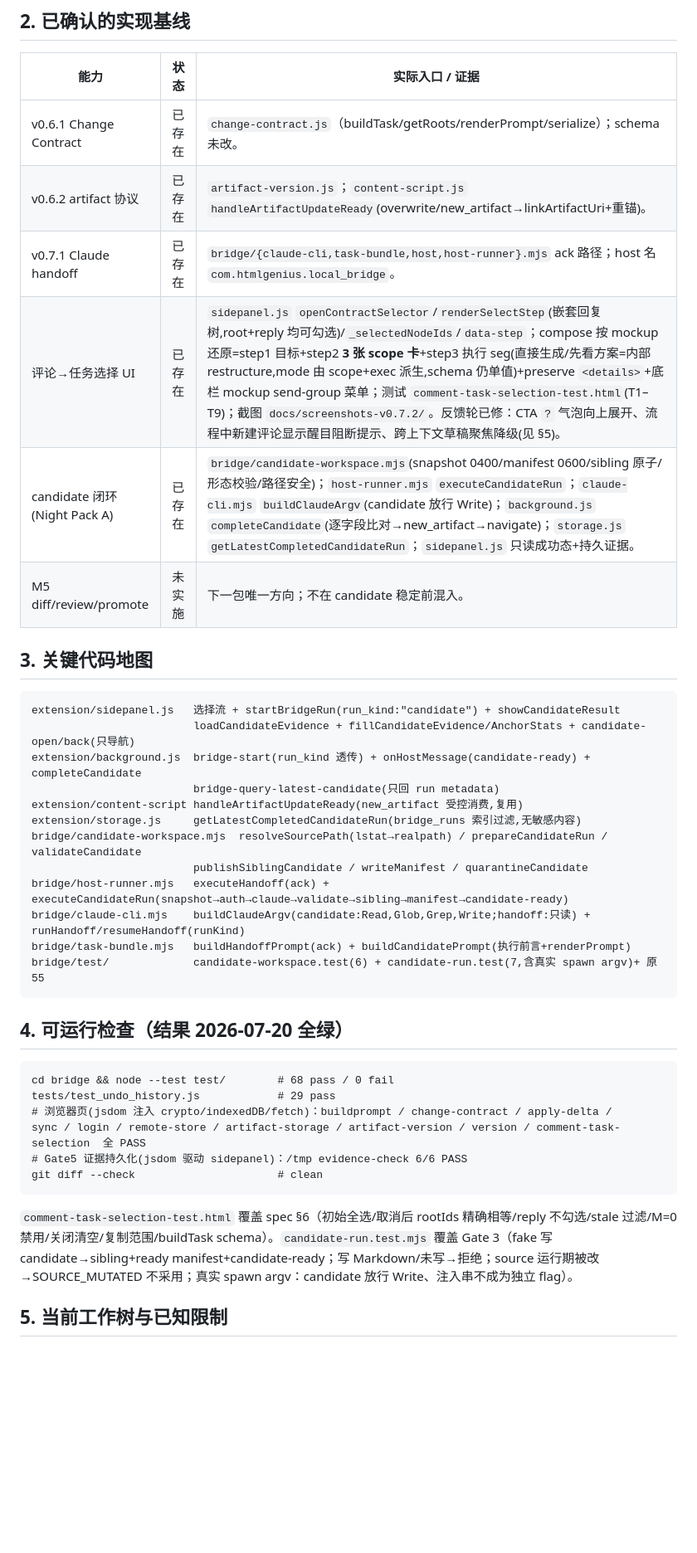
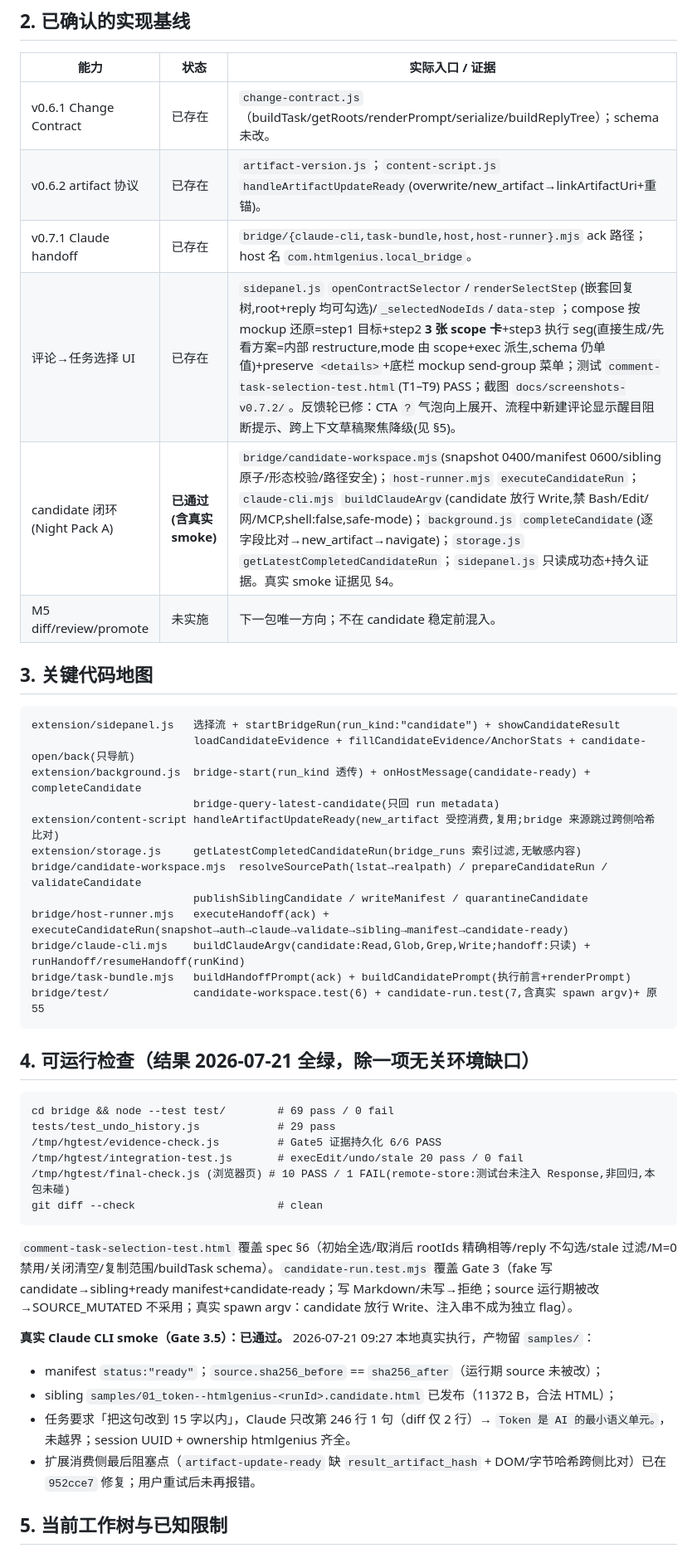
Before and after one commit to chenerzhong123-cloud/htmlGenius, a Markdown page: docs/CURRENT_IMPLEMENTATION_STATE.md, the part around one of its changes. Shown at 83% size. Drawn GitHub-style; blank space fills up the shorter version.

````diff
--- a/docs/CURRENT_IMPLEMENTATION_STATE.md
+++ b/docs/CURRENT_IMPLEMENTATION_STATE.md
@@ -16,11 +16,11 @@
 
 | 能力 | 状态 | 实际入口 / 证据 |
 |---|---|---|
-| v0.6.1 Change Contract | 已存在 | `change-contract.js`（buildTask/getRoots/renderPrompt/serialize）；schema 未改。 |
+| v0.6.1 Change Contract | 已存在 | `change-contract.js`（buildTask/getRoots/renderPrompt/serialize/buildReplyTree）；schema 未改。 |
 | v0.6.2 artifact 协议 | 已存在 | `artifact-version.js`；`content-script.js` `handleArtifactUpdateReady`(overwrite/new_artifact→linkArtifactUri+重锚)。 |
 | v0.7.1 Claude handoff | 已存在 | `bridge/{claude-cli,task-bundle,host,host-runner}.mjs` ack 路径；host 名 `com.htmlgenius.local_bridge`。 |
-| 评论→任务选择 UI | 已存在 | `sidepanel.js` `openContractSelector`/`renderSelectStep`(嵌套回复树,root+reply 均可勾选)/`_selectedNodeIds`/`data-step`；compose 按 mockup 还原=step1 目标+step2 **3 张 scope 卡**+step3 执行 seg(直接生成/先看方案=内部 restructure,mode 由 scope+exec 派生,schema 仍单值)+preserve `<details>`+底栏 mockup send-group 菜单；测试 `comment-task-selection-test.html`(T1–T9)；截图 `docs/screenshots-v0.7.2/`。反馈轮已修：CTA `?` 气泡向上展开、流程中新建评论显示醒目阻断提示、跨上下文草稿聚焦降级(见 §5)。 |
-| candidate 闭环(Night Pack A) | 已存在 | `bridge/candidate-workspace.mjs`(snapshot 0400/manifest 0600/sibling 原子/形态校验/路径安全)；`host-runner.mjs` `executeCandidateRun`；`claude-cli.mjs` `buildClaudeArgv`(candidate 放行 Write)；`background.js` `completeCandidate`(逐字段比对→new_artifact→navigate)；`storage.js` `getLatestCompletedCandidateRun`；`sidepanel.js` 只读成功态+持久证据。 |
+| 评论→任务选择 UI | 已存在 | `sidepanel.js` `openContractSelector`/`renderSelectStep`(嵌套回复树,root+reply 均可勾选)/`_selectedNodeIds`/`data-step`；compose 按 mockup 还原=step1 目标+step2 **3 张 scope 卡**+step3 执行 seg(直接生成/先看方案=内部 restructure,mode 由 scope+exec 派生,schema 仍单值)+preserve `<details>`+底栏 mockup send-group 菜单；测试 `comment-task-selection-test.html`(T1–T9) PASS；截图 `docs/screenshots-v0.7.2/`。反馈轮已修：CTA `?` 气泡向上展开、流程中新建评论显示醒目阻断提示、跨上下文草稿聚焦降级(见 §5)。 |
+| candidate 闭环(Night Pack A) | **已通过(含真实 smoke)** | `bridge/candidate-workspace.mjs`(snapshot 0400/manifest 0600/sibling 原子/形态校验/路径安全)；`host-runner.mjs` `executeCandidateRun`；`claude-cli.mjs` `buildClaudeArgv`(candidate 放行 Write,禁 Bash/Edit/网/MCP,shell:false,safe-mode)；`background.js` `completeCandidate`(逐字段比对→new_artifact→navigate)；`storage.js` `getLatestCompletedCandidateRun`；`sidepanel.js` 只读成功态+持久证据。真实 smoke 证据见 §4。 |
 | M5 diff/review/promote | 未实施 | 下一包唯一方向；不在 candidate 稳定前混入。 |
 
 ## 3. 关键代码地图
@@ -30,7 +30,7 @@ extension/sidepanel.js   选择流 + startBridgeRun(run_kind:"candidate") + show
                          loadCandidateEvidence + fillCandidateEvidence/AnchorStats + candidate-open/back(只导航)
 extension/background.js  bridge-start(run_kind 透传) + onHostMessage(candidate-ready) + completeCandidate
                          bridge-query-latest-candidate(只回 run metadata)
-extension/content-script handleArtifactUpdateReady(new_artifact 受控消费,复用)
+extension/content-script handleArtifactUpdateReady(new_artifact 受控消费,复用;bridge 来源跳过跨侧哈希比对)
 extension/storage.js     getLatestCompletedCandidateRun(bridge_runs 索引过滤,无敏感内容)
 bridge/candidate-workspace.mjs  resolveSourcePath(lstat→realpath) / prepareCandidateRun / validateCandidate
                          publishSiblingCandidate / writeManifest / quarantineCandidate
@@ -40,18 +40,24 @@ bridge/task-bundle.mjs   buildHandoffPrompt(ack) + buildCandidatePrompt(执行
 bridge/test/             candidate-workspace.test(6) + candidate-run.test(7,含真实 spawn argv)+ 原 55
 ```
 
-## 4. 可运行检查（结果 2026-07-20 全绿）
+## 4. 可运行检查（结果 2026-07-21 全绿，除一项无关环境缺口）
 
 ```text
-cd bridge && node --test test/        # 68 pass / 0 fail
+cd bridge && node --test test/        # 69 pass / 0 fail
 tests/test_undo_history.js            # 29 pass
-# 浏览器页(jsdom 注入 crypto/indexedDB/fetch)：buildprompt / change-contract / apply-delta /
-sync / login / remote-store / artifact-storage / artifact-version / version / comment-task-selection  全 PASS
-# Gate5 证据持久化(jsdom 驱动 sidepanel)：/tmp evidence-check 6/6 PASS
+/tmp/hgtest/evidence-check.js         # Gate5 证据持久化 6/6 PASS
+/tmp/hgtest/integration-test.js       # execEdit/undo/stale 20 pass / 0 fail
+/tmp/hgtest/final-check.js (浏览器页) # 10 PASS / 1 FAIL(remote-store:测试台未注入 Response,非回归,本包未碰)
 git diff --check                      # clean
 ```
 
 `comment-task-selection-test.html` 覆盖 spec §6（初始全选/取消后 rootIds 精确相等/reply 不勾选/stale 过滤/M=0 禁用/关闭清空/复制范围/buildTask schema）。`candidate-run.test.mjs` 覆盖 Gate 3（fake 写 candidate→sibling+ready manifest+candidate-ready；写 Markdown/未写→拒绝；source 运行期被改→SOURCE_MUTATED 不采用；真实 spawn argv：candidate 放行 Write、注入串不成为独立 flag）。
 
+**真实 Claude CLI smoke（Gate 3.5）：已通过。** 2026-07-21 09:27 本地真实执行，产物留 `samples/`：
+- manifest `status:"ready"`；`source.sha256_before` == `sha256_after`（运行期 source 未被改）；
+- sibling `samples/01_token--htmlgenius-<runId>.candidate.html` 已发布（11372 B，合法 HTML）；
+- 任务要求「把这句改到 15 字以内」，Claude 只改第 246 行 1 句（diff 仅 2 行）→ `Token 是 AI 的最小语义单元。`，未越界；session UUID + ownership htmlgenius 齐全。
+- 扩展消费侧最后阻塞点（`artifact-update-ready` 缺 `result_artifact_hash` + DOM/字节哈希跨侧比对）已在 `952cce7` 修复；用户重试后未再报错。
+
 ## 5. 当前工作树与已知限制
 
````
Also changed, not shown: other parts of docs/CURRENT_IMPLEMENTATION_STATE.md (+4 -3 lines), docs/implementation-notes/2026-07-20-night-pack-a-preflight.md (+24 -5 lines).
